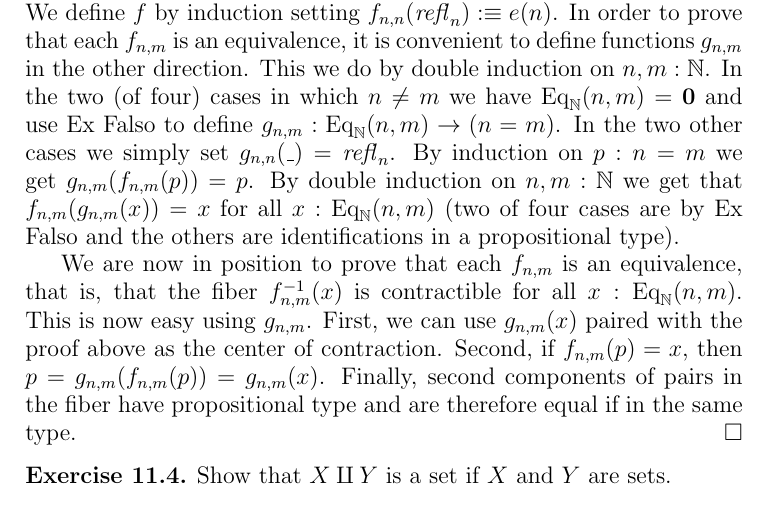
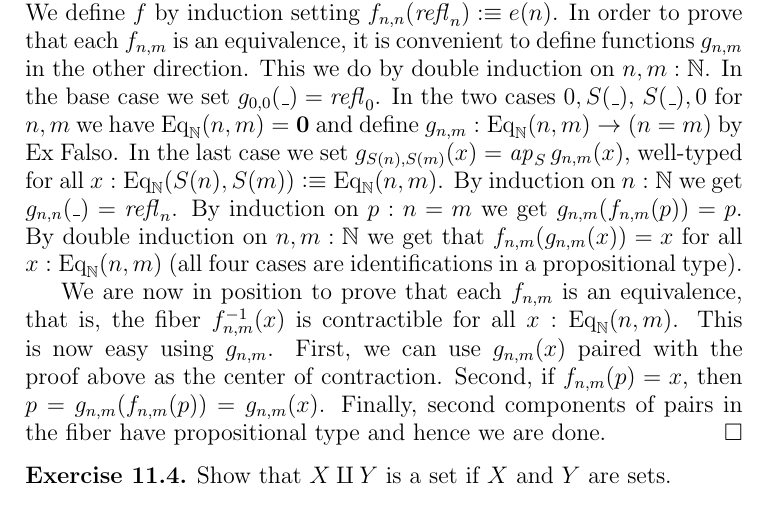
Before and after one commit to UniMath/SymmetryBook, a LaTeX thesis (book.tex, which reads intro-uf.tex): part of page 25 of 93, cut so that both start at the same text. Compiled offline with pdfLaTeX.

Commit message:
correction

```diff
--- a/intro-uf.tex
+++ b/intro-uf.tex
@@ -851,22 +851,25 @@ Now it suffices to give equivalences $f_{n,m}: (n=m)\to\Eq_\NN(n,m)$.
 We define $f$ by induction setting $f_{n,n}(\refl{n})\defeq e(n)$.
 In order to prove that each $f_{n,m}$ is an equivalence, it is
 convenient to define functions $g_{n,m}$ in the other direction.
-This we do by double induction on $n,m:\NN$. In the two (of four)
-cases in which $n\neq m$ we have $\Eq_\NN(n,m)=\bn{0}$
-and use Ex Falso to define $g_{n,m}: \Eq_\NN(n,m)\to (n=m)$.
-In the two other cases we simply set $g_{n,n}(\_)=\refl{n}$.
+This we do by double induction on $n,m:\NN$. In the base case
+we set $g_{0,0}(\_)=\refl{0}$. In the two cases $0,S(\_)$, $S(\_),0$
+for $n,m$ we have $\Eq_\NN(n,m)=\bn{0}$
+and define $g_{n,m}: \Eq_\NN(n,m)\to (n=m)$ by Ex Falso.
+In the last case we set $g_{S(n),S(m)}(x)=\ap{S} g_{n,m}(x)$,
+well-typed for all $x: \Eq_\NN(S(n),S(m))\defeq\Eq_\NN(n,m)$.
+By induction on $n:\NN$ we get $g_{n,n}(\_)=\refl{n}$.
 By induction on $p: n=m$ we get $g_{n,m}(f_{n,m}(p))=p$.
 By double induction on $n,m:\NN$ we get that $f_{n,m}(g_{n,m}(x))=x$
-for all $x:\Eq_\NN(n,m)$ (two of four cases are by Ex Falso
-and the others are identifications in a propositional type).
+for all $x:\Eq_\NN(n,m)$
+(all four cases are identifications in a propositional type).
 
 We are now in position to prove that each $f_{n,m}$ is an equivalence,
-that is, that the fiber $f_{n,m}^{-1}(x)$ is contractible for all $x:\Eq_\NN(n,m)$.
+that is, the fiber $f_{n,m}^{-1}(x)$ is contractible for all $x:\Eq_\NN(n,m)$.
 This is now easy using $g_{n,m}$. First, we can use $g_{n,m}(x)$
 paired with the proof above as the center of contraction.
 Second, if $f_{n,m}(p)=x$, then $p= g_{n,m}(f_{n,m}(p))= g_{n,m} (x)$.
 Finally, second components of pairs in the fiber have propositional
-type and are therefore equal if in the same type.
+type and hence we are done.
 \end{proof}
 
 \begin{xca}\label{xca:set-sum}
```
